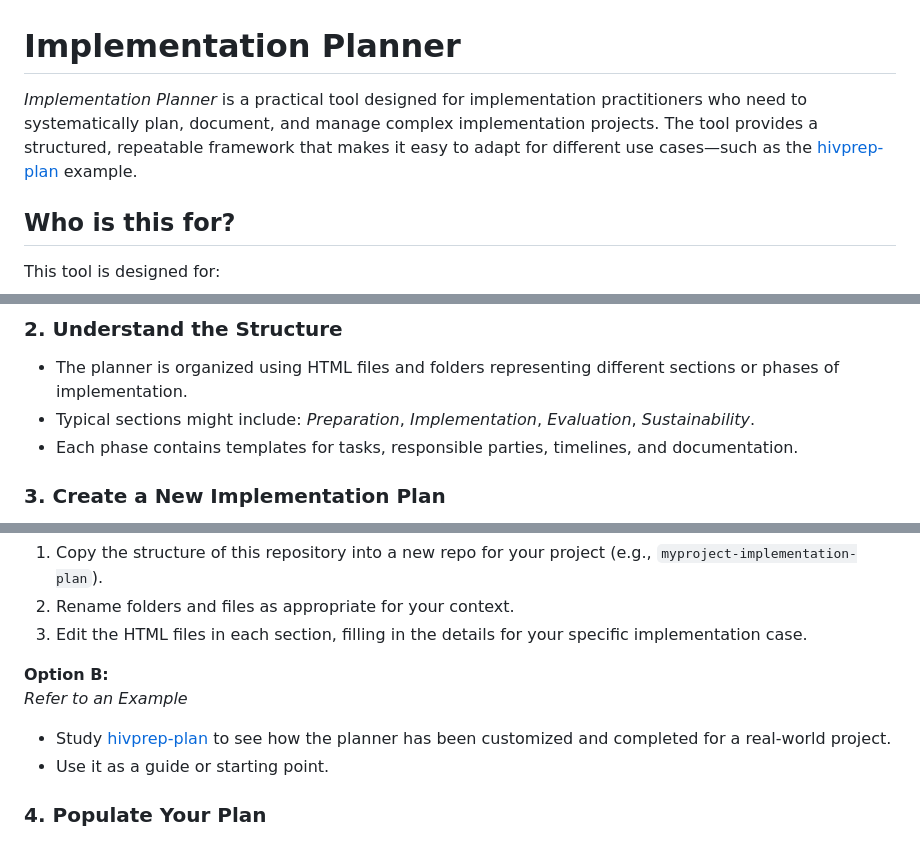
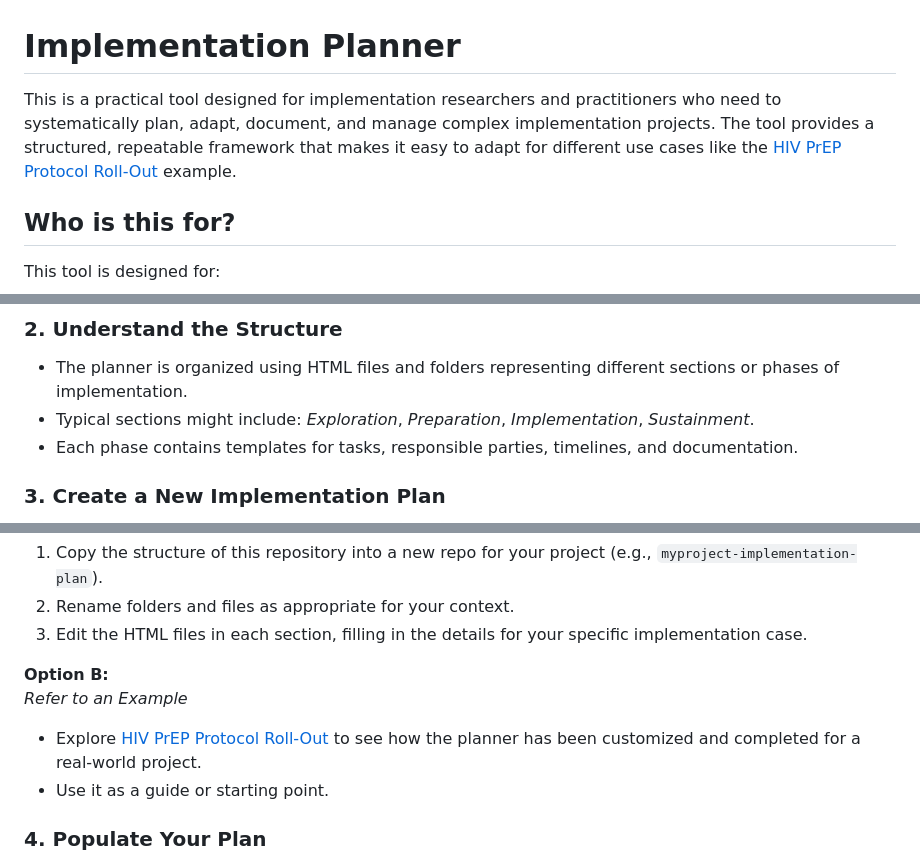
Before and after one commit to antonaca/implementation-planner, a Markdown page: README.md, 3 parts joined by grey strips. GitHub-like rendering.

```diff
--- a/README.md
+++ b/README.md
@@ -1,6 +1,6 @@
 # Implementation Planner
 
-_Implementation Planner_ is a practical tool designed for implementation practitioners who need to systematically plan, document, and manage complex implementation projects. The tool provides a structured, repeatable framework that makes it easy to adapt for different use cases—such as the [hivprep-plan](https://github.com/antonaca/hivprep-plan) example.
+This is a practical tool designed for implementation researchers and practitioners who need to systematically plan, adapt, document, and manage complex implementation projects. The tool provides a structured, repeatable framework that makes it easy to adapt for different use cases like the [HIV PrEP Protocol Roll-Out](https://github.com/antonaca/hivprep-plan) example.
 
 ## Who is this for?
 
@@ -30,7 +30,7 @@ git clone https://github.com/antonaca/implementation-planner.git
 ### 2. Understand the Structure
 
 - The planner is organized using HTML files and folders representing different sections or phases of implementation.
-- Typical sections might include: _Preparation_, _Implementation_, _Evaluation_, _Sustainability_.
+- Typical sections might include: _Exploration_, _Preparation_, _Implementation_, _Sustainment_.
 - Each phase contains templates for tasks, responsible parties, timelines, and documentation.
 
 ### 3. Create a New Implementation Plan
@@ -45,7 +45,7 @@ _Use This Template_ (recommended for new projects)
 **Option B:**
 _Refer to an Example_
 
-- Study [hivprep-plan](https://github.com/antonaca/hivprep-plan) to see how the planner has been customized and completed for a real-world project.
+- Explore [HIV PrEP Protocol Roll-Out](https://github.com/antonaca/hivprep-plan) to see how the planner has been customized and completed for a real-world project.
 - Use it as a guide or starting point.
 
 ### 4. Populate Your Plan
```
